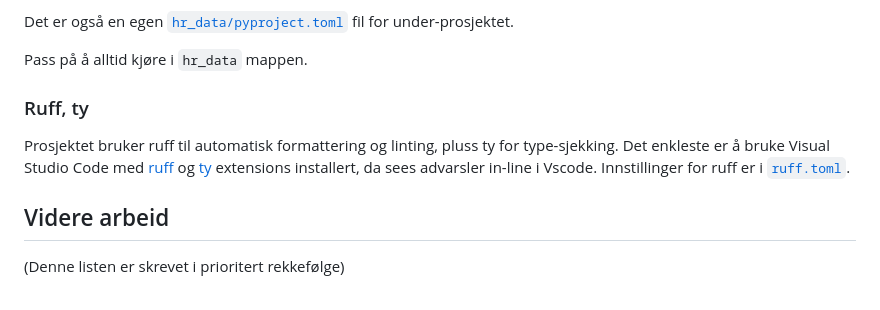
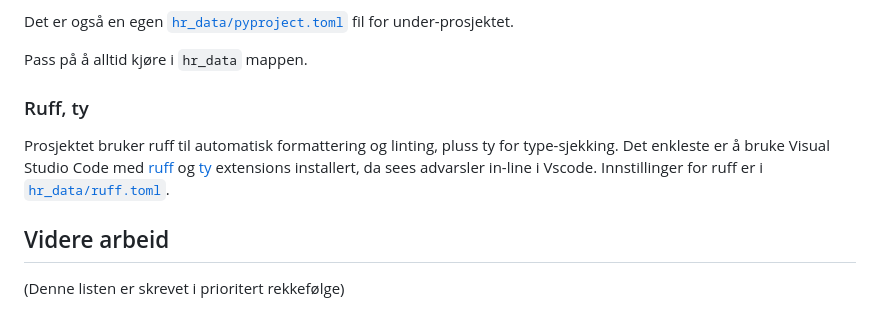
Before and after one commit to navikt/hvor-er-damene, a Markdown page: hr_data/README.md, the part around the change. Rendered like a GitHub page.

Commit message:
Sommerstudenter: fiks path i README

```diff
--- a/hr_data/README.md
+++ b/hr_data/README.md
@@ -37,7 +37,7 @@ Pass på å alltid kjøre  i `hr_data` mappen.
 
 ### Ruff, ty
 
-Prosjektet bruker ruff til automatisk formattering og linting, pluss ty for type-sjekking. Det enkleste er å bruke Visual Studio Code med [ruff](https://github.com/astral-sh/ruff-vscode) og [ty](https://github.com/astral-sh/ty-vscode) extensions installert, da sees advarsler in-line i Vscode. Innstillinger for ruff er i [`ruff.toml`](ruff.toml).
+Prosjektet bruker ruff til automatisk formattering og linting, pluss ty for type-sjekking. Det enkleste er å bruke Visual Studio Code med [ruff](https://github.com/astral-sh/ruff-vscode) og [ty](https://github.com/astral-sh/ty-vscode) extensions installert, da sees advarsler in-line i Vscode. Innstillinger for ruff er i [`hr_data/ruff.toml`](ruff.toml).
 
 ## Videre arbeid
 (Denne listen er skrevet i prioritert rekkefølge)
```
